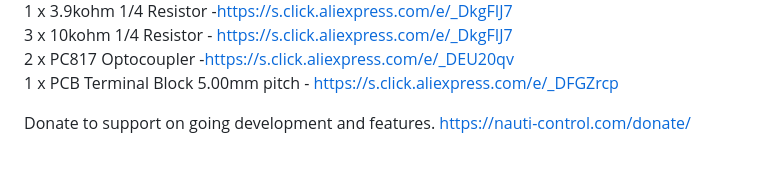
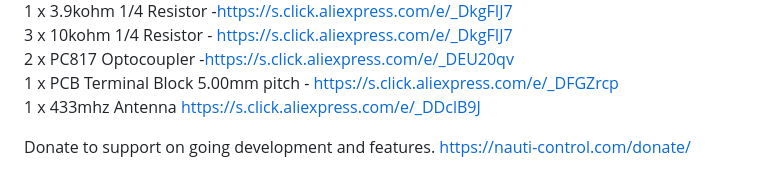
Before and after one commit to nauti-control/STWirelessRemote, a Markdown page: README.md, the part around the change. Drawn GitHub-style.

Commit message:
Update README.md (#1)

```diff
--- a/README.md
+++ b/README.md
@@ -41,6 +41,7 @@ Bill Of Materials with links that will support on going development through affi
 3 x 10kohm 1/4 Resistor - https://s.click.aliexpress.com/e/_DkgFIJ7 <br />
 2 x PC817 Optocoupler -https://s.click.aliexpress.com/e/_DEU20qv <br />
 1 x PCB Terminal Block 5.00mm pitch - https://s.click.aliexpress.com/e/_DFGZrcp <br />
+1 x 433mhz Antenna https://s.click.aliexpress.com/e/_DDclB9J <br/>
 
 Donate to support on going development and features.
 https://nauti-control.com/donate/
```
